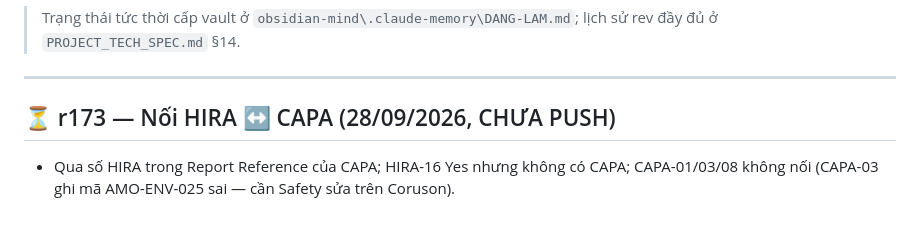
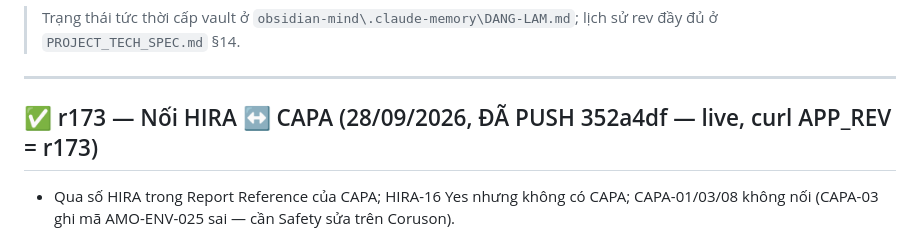
Before and after one commit to ThaiBaHoa/qa-amo-dashboard, a Markdown page: HANDOVER.md, the part around the change. GitHub-like rendering.

Commit message:
docs(handover): r173 pushed, live
Co-Authored-By: Claude Opus 5.5 <noreply@anthropic.com>

```diff
--- a/HANDOVER.md
+++ b/HANDOVER.md
@@ -5,7 +5,7 @@
 
 ---
 
-## ⏳ r173 — Nối HIRA ↔ CAPA (28/09/2026, CHƯA PUSH)
+## ✅ r173 — Nối HIRA ↔ CAPA (28/09/2026, ĐÃ PUSH 352a4df — live, curl APP_REV = r173)
 
 - Qua số HIRA trong Report Reference của CAPA; HIRA-16 Yes nhưng không có CAPA; CAPA-01/03/08 không nối (CAPA-03 ghi mã AMO-ENV-025 sai — cần Safety sửa trên Coruson).
 
```
